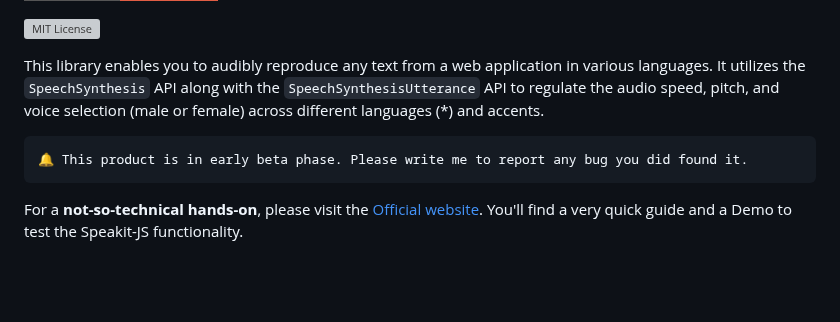
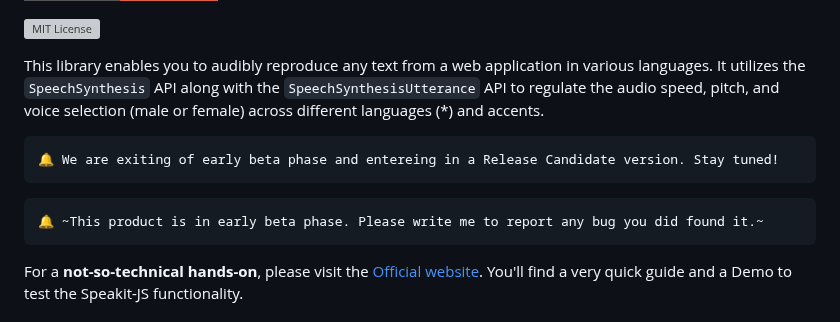
Before and after one commit to mobilepadawan/Speakit-JS, a Markdown page: README.md, the part around the change. GitHub-like rendering; badges without logos; blank space fills up the shorter version; grey boxes are pictures that could not be loaded.

Commit message:
Notification about release candidate

````diff
--- a/README.md
+++ b/README.md
@@ -8,7 +8,11 @@ Speakit JS is a JavaScript library to an easiest implement of [Speech Synthesis
 This library enables you to audibly reproduce any text from a web application in various languages. It utilizes the `SpeechSynthesis` API along with the `SpeechSynthesisUtterance` API to regulate the audio speed, pitch, and voice selection (male or female) across different languages (*) and accents.
 
 ```
-🔔 This product is in early beta phase. Please write me to report any bug you did found it.
+🔔 We are exiting of early beta phase and entereing in a Release Candidate version. Stay tuned!
+```
+
+```
+🔔 ~This product is in early beta phase. Please write me to report any bug you did found it.~
 ```
 
 For a **not-so-technical hands-on**, please visit the [Official website](https://mobilepadawan.github.io/Speakit-JS/). You'll find a very quick guide and a Demo to test the Speakit-JS functionality.
````
